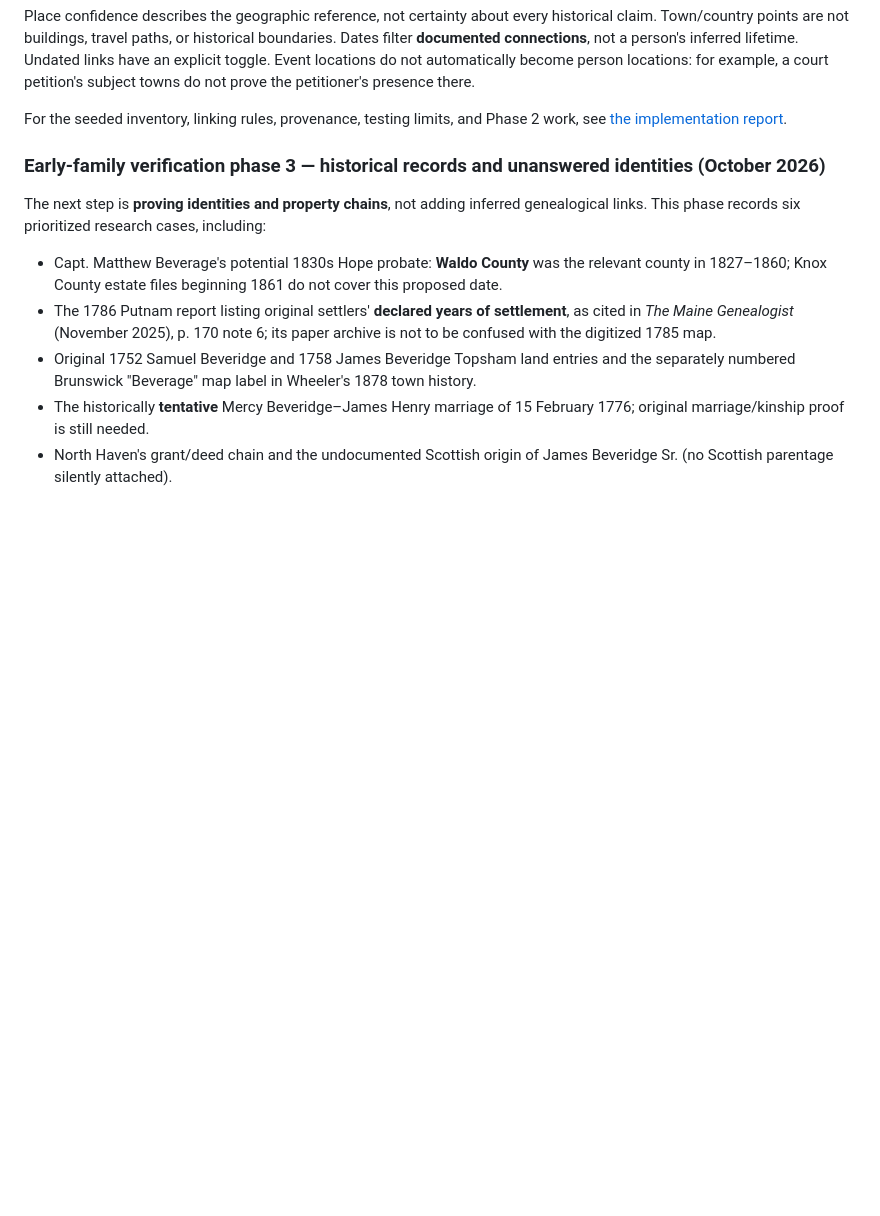
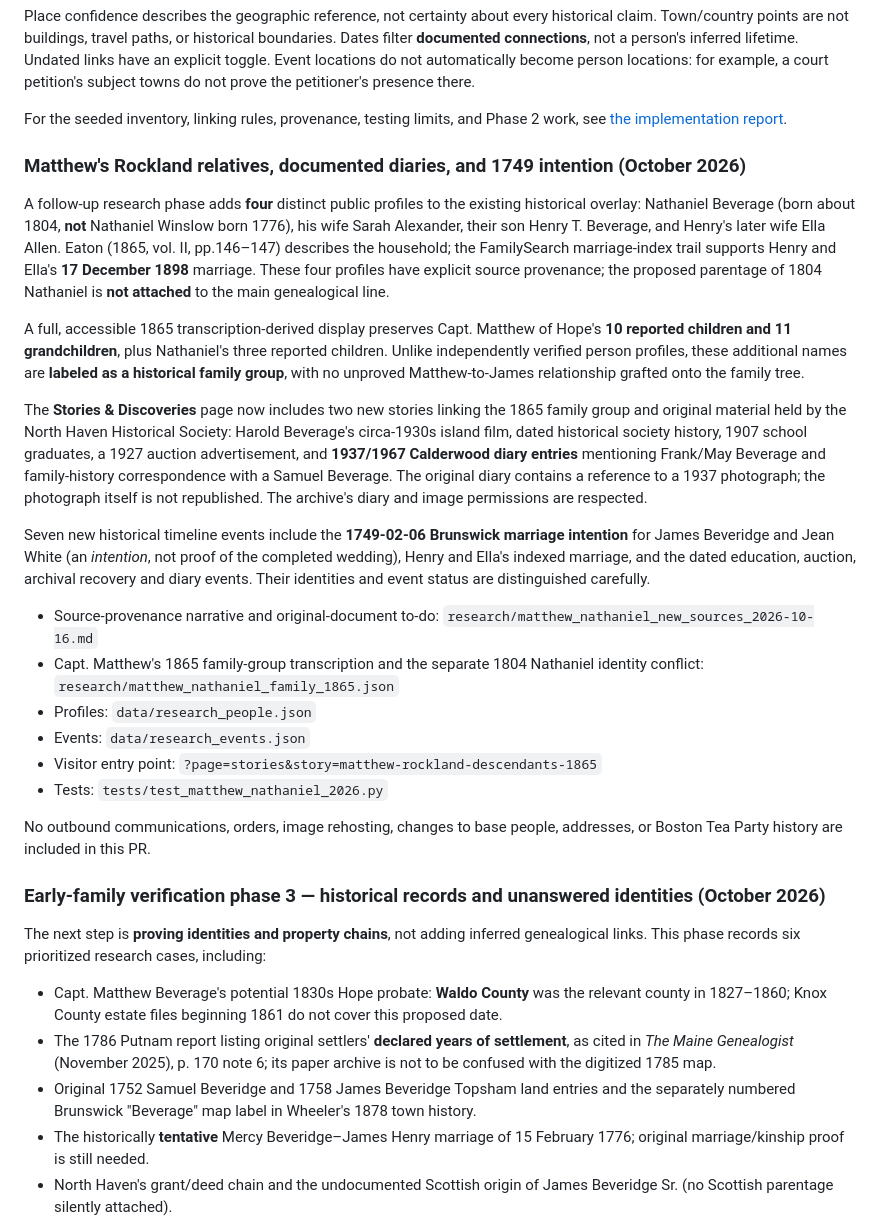
Before and after one commit to csully1234/Beverage-Family, a Markdown page: README.md, the part around the change. Drawn GitHub-style; blank space fills up the shorter version.

Commit message:
Document four new sourced profiles and seven dated family/archive discoveries

```diff
--- a/README.md
+++ b/README.md
@@ -77,6 +77,51 @@ The map uses locally vendored Leaflet 1.9.4 and OpenStreetMap tiles. It needs no
 Place confidence describes the geographic reference, not certainty about every historical claim. Town/country points are not buildings, travel paths, or historical boundaries. Dates filter **documented connections**, not a person's inferred lifetime. Undated links have an explicit toggle. Event locations do not automatically become person locations: for example, a court petition's subject towns do not prove the petitioner's presence there.
 
 For the seeded inventory, linking rules, provenance, testing limits, and Phase 2 work, see [the implementation report](research/source_archive_historical_map_2026-09-02.md).
+
+### Matthew's Rockland relatives, documented diaries, and 1749 intention (October 2026)
+
+A follow-up research phase adds **four** distinct public profiles to the existing
+historical overlay: Nathaniel Beverage (born about 1804, **not** Nathaniel
+Winslow born 1776), his wife Sarah Alexander, their son Henry T. Beverage,
+and Henry's later wife Ella Allen. Eaton (1865, vol. II, pp.146–147)
+describes the household; the FamilySearch marriage-index trail supports
+Henry and Ella's **17 December 1898** marriage. These four profiles have
+explicit source provenance; the proposed parentage of 1804 Nathaniel is
+**not attached** to the main genealogical line.
+
+A full, accessible 1865 transcription-derived display preserves Capt.
+Matthew of Hope's **10 reported children and 11 grandchildren**, plus
+Nathaniel's three reported children. Unlike independently verified person
+profiles, these additional names are **labeled as a historical family group**,
+with no unproved Matthew-to-James relationship grafted onto the family tree.
+
+The **Stories & Discoveries** page now includes two new stories linking the
+1865 family group and original material held by the North Haven Historical
+Society: Harold Beverage's circa-1930s island film, dated historical society
+history, 1907 school graduates, a 1927 auction advertisement, and
+**1937/1967 Calderwood diary entries** mentioning Frank/May Beverage and
+family-history correspondence with a Samuel Beverage. The original diary
+contains a reference to a 1937 photograph; the photograph itself is not
+republished. The archive's diary and image permissions are respected.
+
+Seven new historical timeline events include the **1749-02-06 Brunswick
+marriage intention** for James Beveridge and Jean White (an *intention*, not
+proof of the completed wedding), Henry and Ella's indexed marriage, and
+the dated education, auction, archival recovery and diary events. Their
+identities and event status are distinguished carefully.
+
+- Source-provenance narrative and original-document to-do:
+  `research/matthew_nathaniel_new_sources_2026-10-16.md`
+- Capt. Matthew's 1865 family-group transcription and the separate
+  1804 Nathaniel identity conflict:
+  `research/matthew_nathaniel_family_1865.json`
+- Profiles: `data/research_people.json`
+- Events: `data/research_events.json`
+- Visitor entry point: `?page=stories&story=matthew-rockland-descendants-1865`
+- Tests: `tests/test_matthew_nathaniel_2026.py`
+
+No outbound communications, orders, image rehosting, changes to base
+people, addresses, or Boston Tea Party history are included in this PR.
 
 ### Early-family verification phase 3 — historical records and unanswered identities (October 2026)
 
```
